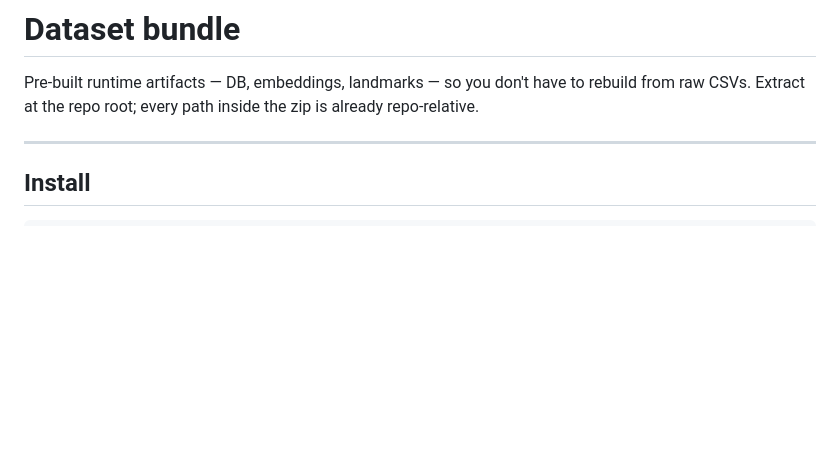
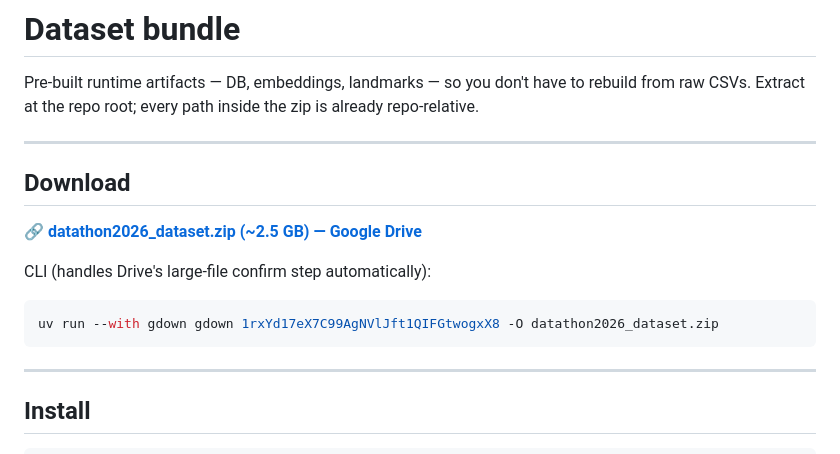
Before and after one commit to mMirmohammadi/Datathon_2026, a Markdown page: docs/DATASET.md, the part around the change. Rendered like a GitHub page; blank space fills up the shorter version.

````diff
--- a/docs/DATASET.md
+++ b/docs/DATASET.md
@@ -1,6 +1,18 @@
 # Dataset bundle
 
 Pre-built runtime artifacts — DB, embeddings, landmarks — so you don't have to rebuild from raw CSVs. Extract at the repo root; every path inside the zip is already repo-relative.
+
+---
+
+## Download
+
+**🔗 [datathon2026_dataset.zip (~2.5 GB) — Google Drive](https://drive.google.com/file/d/1rxYd17eX7C99AgNVlJft1QIFGtwogxX8/view?usp=sharing)**
+
+CLI (handles Drive's large-file confirm step automatically):
+
+```bash
+uv run --with gdown gdown 1rxYd17eX7C99AgNVlJft1QIFGtwogxX8 -O datathon2026_dataset.zip
+```
 
 ---
 
````
Also changed, not shown: README.md (+2 -1 lines), docs/INSTALLATION.md (+6 -1 lines).
